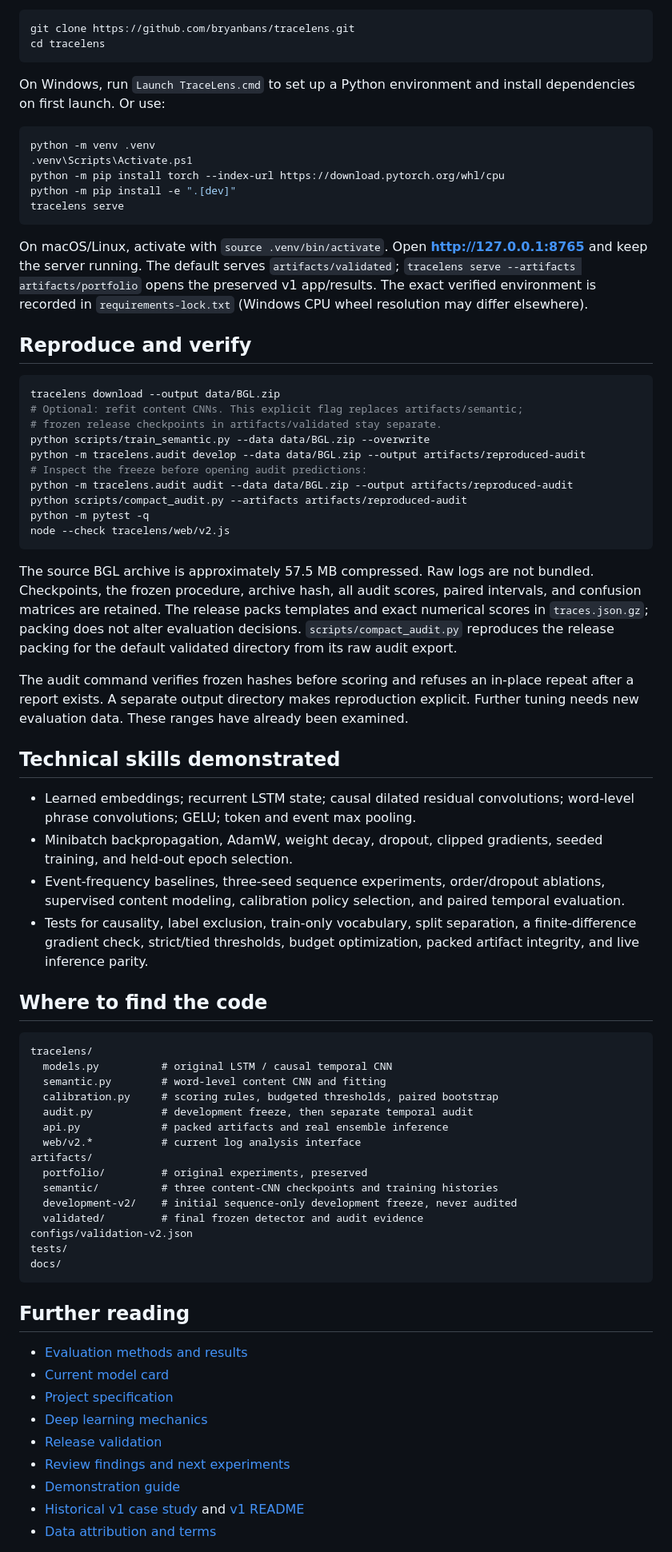
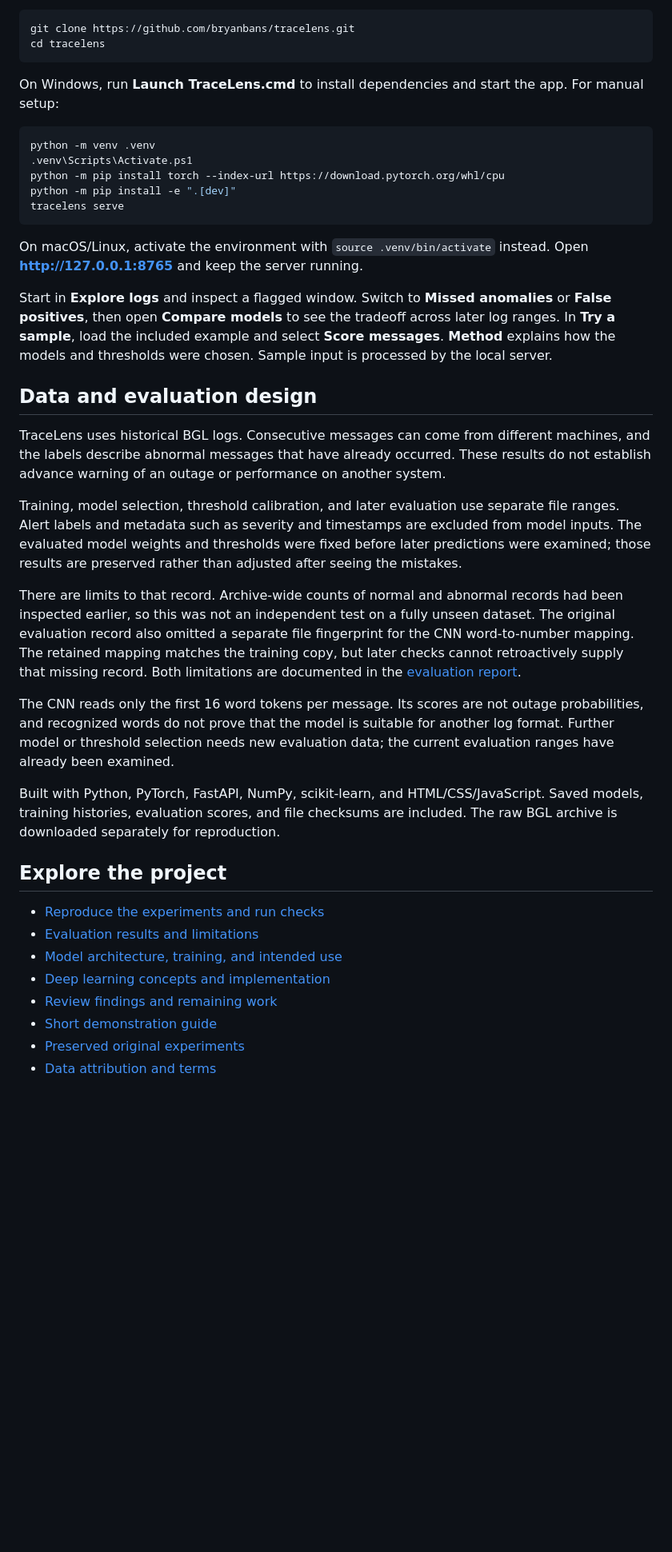
Before and after one commit to bryanbans/tracelens, a Markdown page: README.md, the part around one of its changes. Shown at 80% size. GitHub-like rendering; blank space fills up the shorter version.

````diff
--- a/README.md
+++ b/README.md
@@ -75,7 +82,7 @@ git clone https://github.com/bryanbans/tracelens.git
 cd tracelens
 ```
 
-On Windows, run `Launch TraceLens.cmd` to set up a Python environment and install dependencies on first launch. Or use:
+On Windows, run **Launch TraceLens.cmd** to install dependencies and start the app. For manual setup:
 
 ```powershell
 python -m venv .venv
@@ -85,63 +92,30 @@ python -m pip install -e ".[dev]"
 tracelens serve
 ```
 
-On macOS/Linux, activate with `source .venv/bin/activate`. Open **http://127.0.0.1:8765** and keep the server running. The default serves `artifacts/validated`; `tracelens serve --artifacts artifacts/portfolio` opens the preserved v1 app/results. The exact verified environment is recorded in `requirements-lock.txt` (Windows CPU wheel resolution may differ elsewhere).
+On macOS/Linux, activate the environment with `source .venv/bin/activate` instead. Open **http://127.0.0.1:8765** and keep the server running.
 
-## Reproduce and verify
+Start in **Explore logs** and inspect a flagged window. Switch to **Missed anomalies** or **False positives**, then open **Compare models** to see the tradeoff across later log ranges. In **Try a sample**, load the included example and select **Score messages**. **Method** explains how the models and thresholds were chosen. Sample input is processed by the local server.
 
-```powershell
-tracelens download --output data/BGL.zip
-# Optional: refit content CNNs. This explicit flag replaces artifacts/semantic;
-# frozen release checkpoints in artifacts/validated stay separate.
-python scripts/train_semantic.py --data data/BGL.zip --overwrite
-python -m tracelens.audit develop --data data/BGL.zip --output artifacts/reproduced-audit
-# Inspect the freeze before opening audit predictions:
-python -m tracelens.audit audit --data data/BGL.zip --output artifacts/reproduced-audit
-python scripts/compact_audit.py --artifacts artifacts/reproduced-audit
-python -m pytest -q
-node --check tracelens/web/v2.js
-```
+## Data and evaluation design
 
-The source BGL archive is approximately 57.5 MB compressed. Raw logs are not bundled. Checkpoints, the frozen procedure, archive hash, all audit scores, paired intervals, and confusion matrices are retained. The release packs templates and exact numerical scores in `traces.json.gz`; packing does not alter evaluation decisions. `scripts/compact_audit.py` reproduces the release packing for the default validated directory from its raw audit export.
+TraceLens uses historical BGL logs. Consecutive messages can come from different machines, and the labels describe abnormal messages that have already occurred. These results do not establish advance warning of an outage or performance on another system.
 
-The audit command verifies frozen hashes before scoring and refuses an in-place repeat after a report exists. A separate output directory makes reproduction explicit. Further tuning needs new evaluation data. These ranges have already been examined.
+Training, model selection, threshold calibration, and later evaluation use separate file ranges. Alert labels and metadata such as severity and timestamps are excluded from model inputs. The evaluated model weights and thresholds were fixed before later predictions were examined; those results are preserved rather than adjusted after seeing the mistakes.
 
-## Technical skills demonstrated
+There are limits to that record. Archive-wide counts of normal and abnormal records had been inspected earlier, so this was not an independent test on a fully unseen dataset. The original evaluation record also omitted a separate file fingerprint for the CNN word-to-number mapping. The retained mapping matches the training copy, but later checks cannot retroactively supply that missing record. Both limitations are documented in the [evaluation report](docs/CALIBRATION_AUDIT.md).
 
-- Learned embeddings; recurrent LSTM state; causal dilated residual convolutions; word-level phrase convolutions; GELU; token and event max pooling.
-- Minibatch backpropagation, AdamW, weight decay, dropout, clipped gradients, seeded training, and held-out epoch selection.
-- Event-frequency baselines, three-seed sequence experiments, order/dropout ablations, supervised content modeling, calibration policy selection, and paired temporal evaluation.
-- Tests for causality, label exclusion, train-only vocabulary, split separation, a finite-difference gradient check, strict/tied thresholds, budget optimization, packed artifact integrity, and live inference parity.
+The CNN reads only the first 16 word tokens per message. Its scores are not outage probabilities, and recognized words do not prove that the model is suitable for another log format. Further model or threshold selection needs new evaluation data; the current evaluation ranges have already been examined.
 
-## Where to find the code
+Built with Python, PyTorch, FastAPI, NumPy, scikit-learn, and HTML/CSS/JavaScript. Saved models, training histories, evaluation scores, and file checksums are included. The raw BGL archive is downloaded separately for reproduction.
 
-```text
-tracelens/
-  models.py          # original LSTM / causal temporal CNN
-  semantic.py        # word-level content CNN and fitting
-  calibration.py     # scoring rules, budgeted thresholds, paired bootstrap
-  audit.py           # development freeze, then separate temporal audit
-  api.py             # packed artifacts and real ensemble inference
-  web/v2.*           # current log analysis interface
-artifacts/
-  portfolio/         # original experiments, preserved
-  semantic/          # three content-CNN checkpoints and training histories
-  development-v2/    # initial sequence-only development freeze, never audited
-  validated/         # final frozen detector and audit evidence
-configs/validation-v2.json
-tests/
-docs/
-```
+## Explore the project
 
-## Further reading
-
-- [Evaluation methods and results](docs/CALIBRATION_AUDIT.md)
-- [Current model card](docs/MODEL_CARD.md)
-- [Project specification](docs/SPEC_V2.md)
-- [Deep learning mechanics](docs/DEEP_LEARNING_NOTES.md)
-- [Release validation](docs/VALIDATION.md)
-- [Review findings and next experiments](docs/REVIEW.md)
-- [Demonstration guide](docs/PORTFOLIO.md)
-- [Historical v1 case study](docs/CASE_STUDY.md) and [v1 README](docs/README_V1.md)
+- [Reproduce the experiments and run checks](docs/VALIDATION.md#reproduce-the-experiments)
+- [Evaluation results and limitations](docs/CALIBRATION_AUDIT.md)
+- [Model architecture, training, and intended use](docs/MODEL_CARD.md)
+- [Deep learning concepts and implementation](docs/DEEP_LEARNING_NOTES.md)
+- [Review findings and remaining work](docs/REVIEW.md)
+- [Short demonstration guide](docs/PORTFOLIO.md)
+- [Preserved original experiments](docs/README_V1.md)
 - [Data attribution and terms](THIRD_PARTY_NOTICES.md)
 
````
Also changed, not shown: other parts of README.md (+54 -57 lines), docs/VALIDATION.md (+48 -0 lines).
